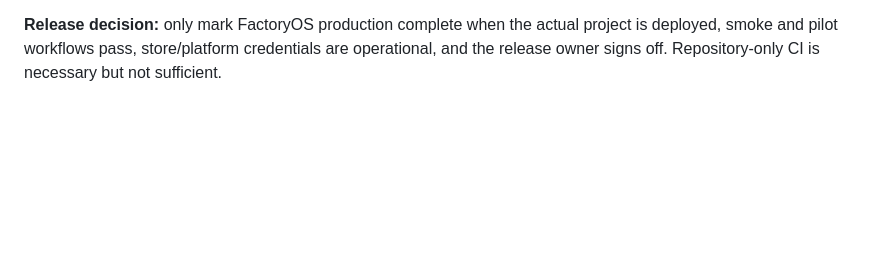
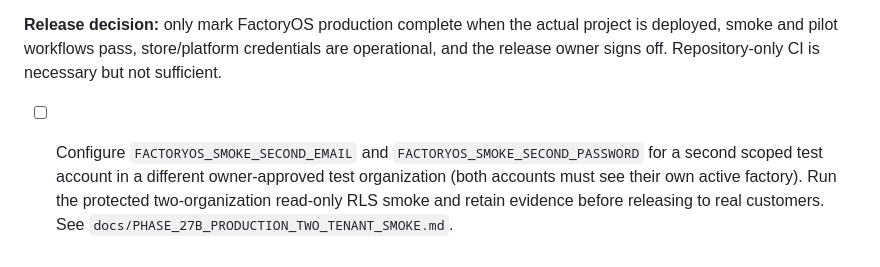
Before and after one commit to dkfutureai-alt/factory, a Markdown page: docs/PRODUCTION_GO_LIVE_CHECKLIST.md, the part around the change. Drawn GitHub-style; blank space fills up the shorter version.

Commit message:
docs(release): add two-tenant smoke preparation and evidence requirement

```diff
--- a/docs/PRODUCTION_GO_LIVE_CHECKLIST.md
+++ b/docs/PRODUCTION_GO_LIVE_CHECKLIST.md
@@ -54,3 +54,5 @@
 - [ ] Prepare web rollback to the prior artifact; database schema recovery requires a planned, forward-compatible migration or a verified backup/restore procedure — never assume reversing a Git commit reverses applied database migrations.
 
 **Release decision:** only mark FactoryOS production complete when the actual project is deployed, smoke and pilot workflows pass, store/platform credentials are operational, and the release owner signs off. Repository-only CI is necessary but not sufficient.
+
+- [ ] Configure `FACTORYOS_SMOKE_SECOND_EMAIL` and `FACTORYOS_SMOKE_SECOND_PASSWORD` for a second scoped test account in a different owner-approved test organization (both accounts must see their own active factory). Run the protected two-organization read-only RLS smoke and retain evidence before releasing to real customers. See `docs/PHASE_27B_PRODUCTION_TWO_TENANT_SMOKE.md`.
```
